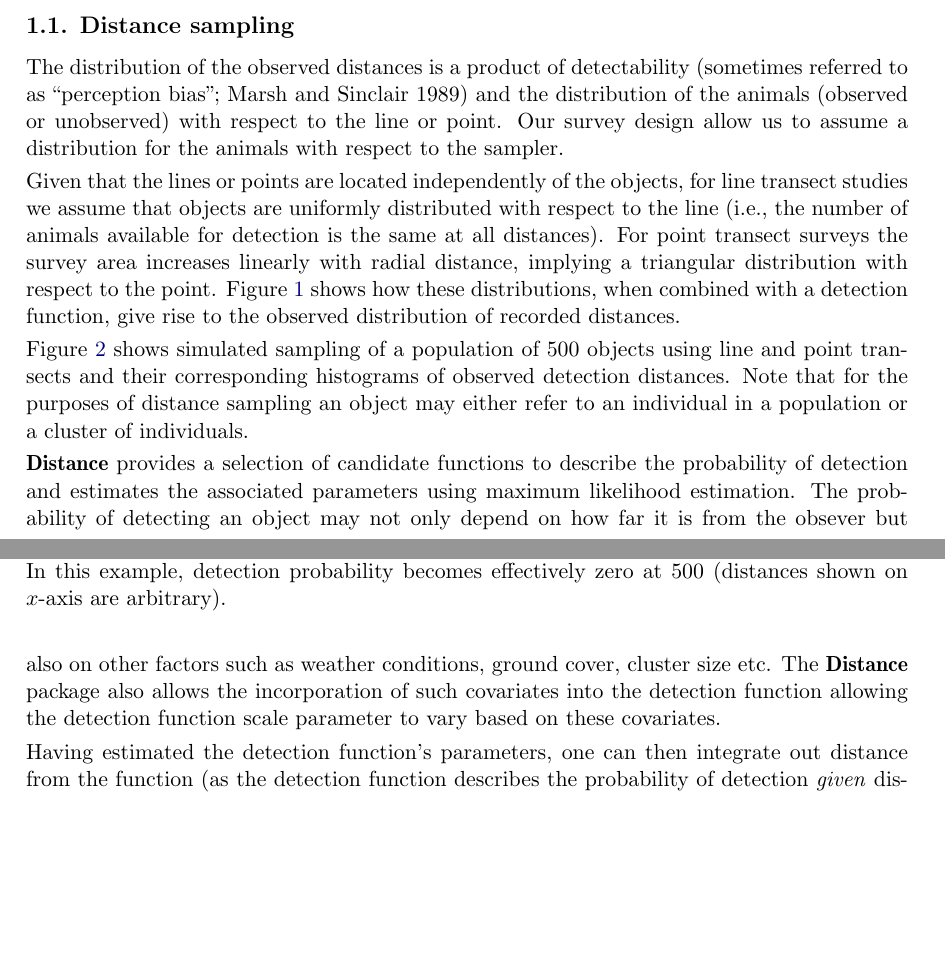
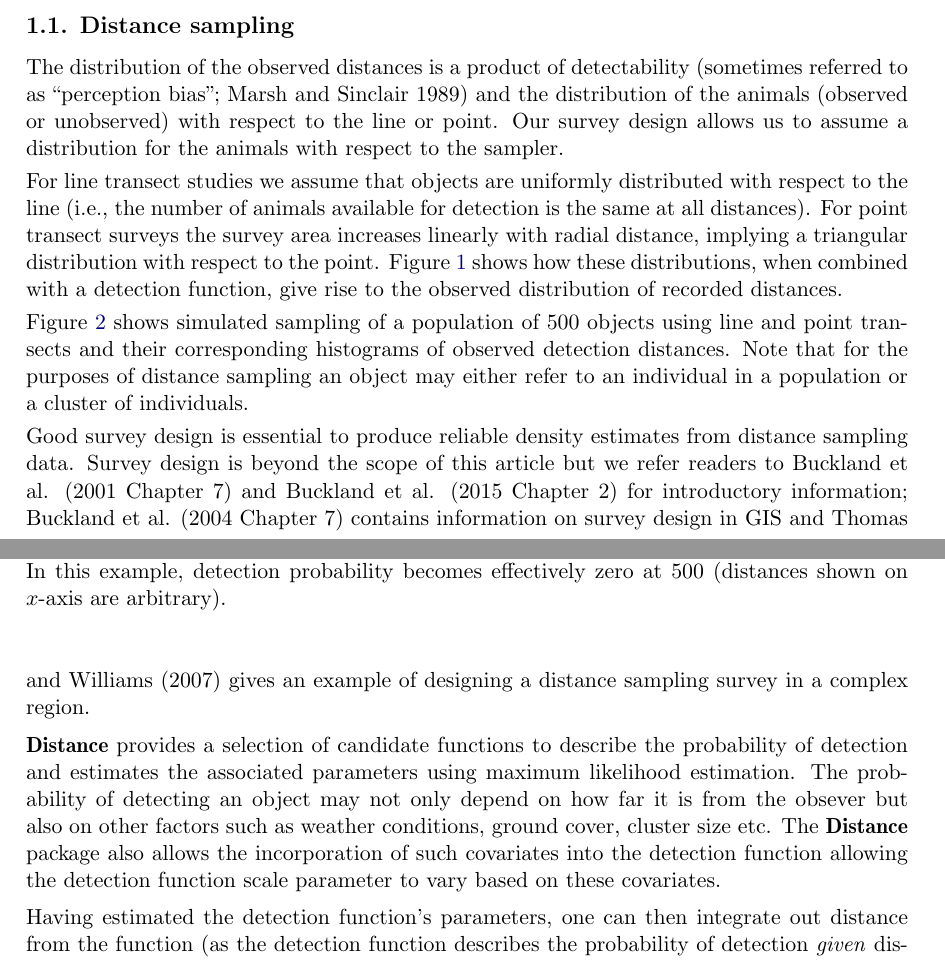
Before and after one commit to dill/distance-package-paper, an R Markdown document (paper.Rmd): two parts of pages 2 and 3 of 25, joined at a grey line, cut so that both start at the same text, the shorter picture padded with empty space. The pictures show the output file paper.pdf that the author committed with the source.

Commit message:
survey design stuff

````diff
--- a/paper.Rmd
+++ b/paper.Rmd
@@ -81,9 +81,9 @@ Until now those wishing to use our \proglang{R} packages for straight forward di
 
 ## Distance sampling
 
-The distribution of the observed distances is a product of detectability [sometimes referred to as "perception bias"; @Marsh:1989ho] and the distribution of the animals (observed or unobserved) with respect to the line or point. Our survey design allow us to assume a distribution for the animals with respect to the sampler.
+The distribution of the observed distances is a product of detectability [sometimes referred to as "perception bias"; @Marsh:1989ho] and the distribution of the animals (observed or unobserved) with respect to the line or point. Our survey design allows us to assume a distribution for the animals with respect to the sampler.
 
-Given that the lines or points are located independently of the objects, for line transect studies we assume that objects are uniformly distributed with respect to the line (i.e., the number of animals available for detection is the same at all distances). For point transect surveys the survey area increases linearly with radial distance, implying a triangular distribution with respect to the point. Figure \ref{fig:detectiondist} shows how these distributions, when combined with a detection function, give rise to the observed distribution of recorded distances.
+For line transect studies we assume that objects are uniformly distributed with respect to the line (i.e., the number of animals available for detection is the same at all distances). For point transect surveys the survey area increases linearly with radial distance, implying a triangular distribution with respect to the point. Figure \ref{fig:detectiondist} shows how these distributions, when combined with a detection function, give rise to the observed distribution of recorded distances.
 
 ```{r detectdists, fig.height=5.5, fig.width=9, echo=FALSE, message=FALSE, fig.cap="Panels show an example detection function (left), the pdf of object distances (middle) and the resulting pdf of detection distances (right) for line transects (top row) and point transects (bottom row). The pdf of observed detection distances in the right hand plots are obtained by multiplying the detection function by the pdf of object distances and rescaling. In this example, detection probability becomes effectively zero at 500 (distances shown on $x$-axis are arbitrary). \\label{fig:detectiondist}"}
 
@@ -190,8 +190,9 @@ par(mar=c(4, 4, 1, 2) + 0.1)
 hist(detected_distances, main="", xlab="Observed radial distances")
 
 par(opar)
+```
 
-```
+Good survey design is essential to produce reliable density and abundance estimates from distance sampling data. Survey design is beyond the scope of this article but we refer readers to @Buckland:2001vm [Chapter 7] and @buckland2015distance [Chapter 2] for introductory information; @Buckland:2004ts [Chapter 7] contains information on automated survey design using geographical information systems (GIS); @Thomas:2007wz gives an example of designing a distance sampling survey in a complex region.
 
 \pkg{Distance} provides a selection of candidate functions to describe the probability of detection and estimates the associated parameters using maximum likelihood estimation. The probability of detecting an object may not only depend on how far it is from the obsever but also on other factors such as weather conditions, ground cover, cluster size etc. The \pkg{Distance} package also allows the incorporation of such covariates into the detection function allowing the detection function scale parameter to vary based on these covariates.
 
````
Also changed, not shown: paper.pdf, paper.Rmd (2 more changed lines).
